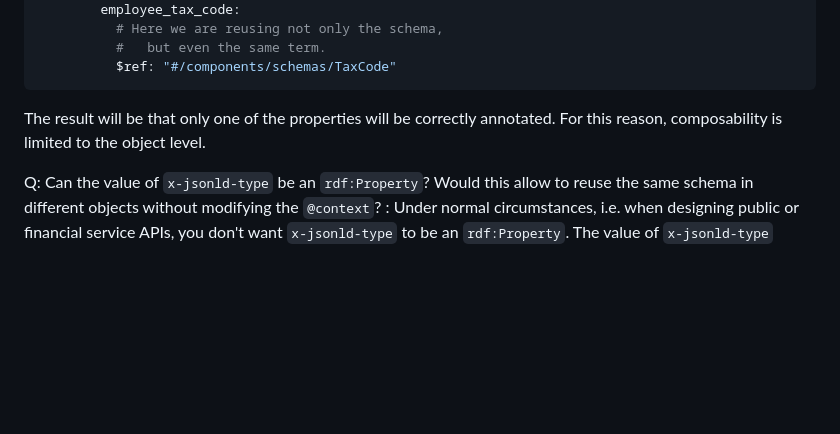
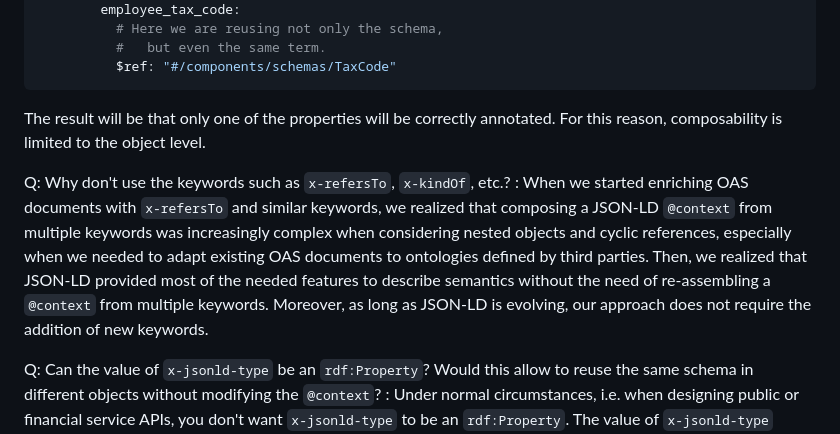
Before and after one commit to ioggstream/draft-polli-restapi-ld-keywords, a Markdown page: draft-polli-restapi-ld-keywords.md, the part around the change. Rendered like a GitHub page; blank space fills up the shorter version.

Commit message:
Fix: #30. Why not x-refersTo.

```diff
--- a/draft-polli-restapi-ld-keywords.md
+++ b/draft-polli-restapi-ld-keywords.md
@@ -963,6 +963,18 @@ Q: Why don't design for composability first?
   The result will be that only one of the properties will be correctly annotated.
   For this reason, composability is limited to the object level.
 
+Q: Why don't use the keywords such as `x-refersTo`, `x-kindOf`, etc.?
+:  When we started enriching OAS documents with `x-refersTo` and similar keywords,
+   we realized that composing a JSON-LD `@context` from multiple keywords
+   was increasingly complex when considering nested objects and cyclic references,
+   especially when we needed to adapt existing
+   OAS documents to ontologies defined by third parties.
+   Then, we realized that
+   JSON-LD provided most of the needed features to describe semantics
+   without the need of re-assembling a `@context` from multiple keywords.
+   Moreover, as long as JSON-LD is evolving, our approach
+   does not require the addition of new keywords.
+
 Q: Can the value of `x-jsonld-type` be an `rdf:Property`? Would this allow to reuse the same schema in different objects without modifying the `@context`?
 :  Under normal circumstances, i.e. when designing public or financial service APIs,
    you don't want `x-jsonld-type` to be an `rdf:Property`.
```
